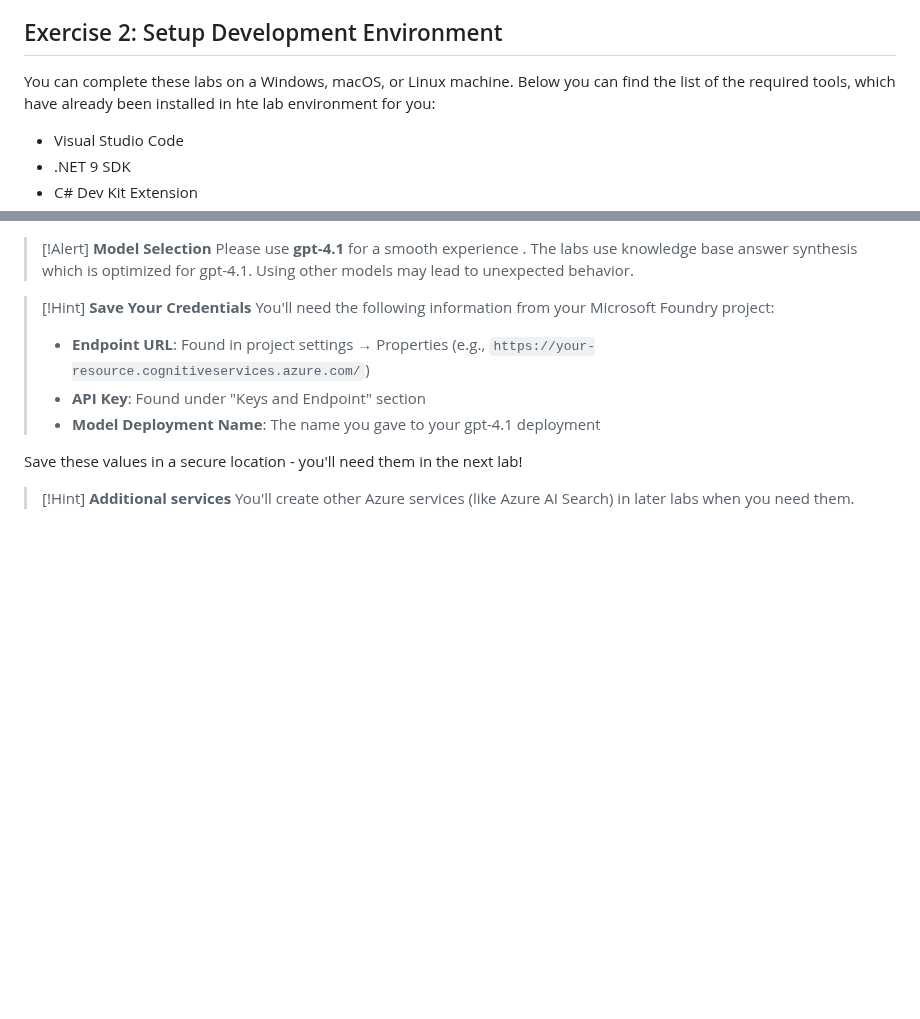
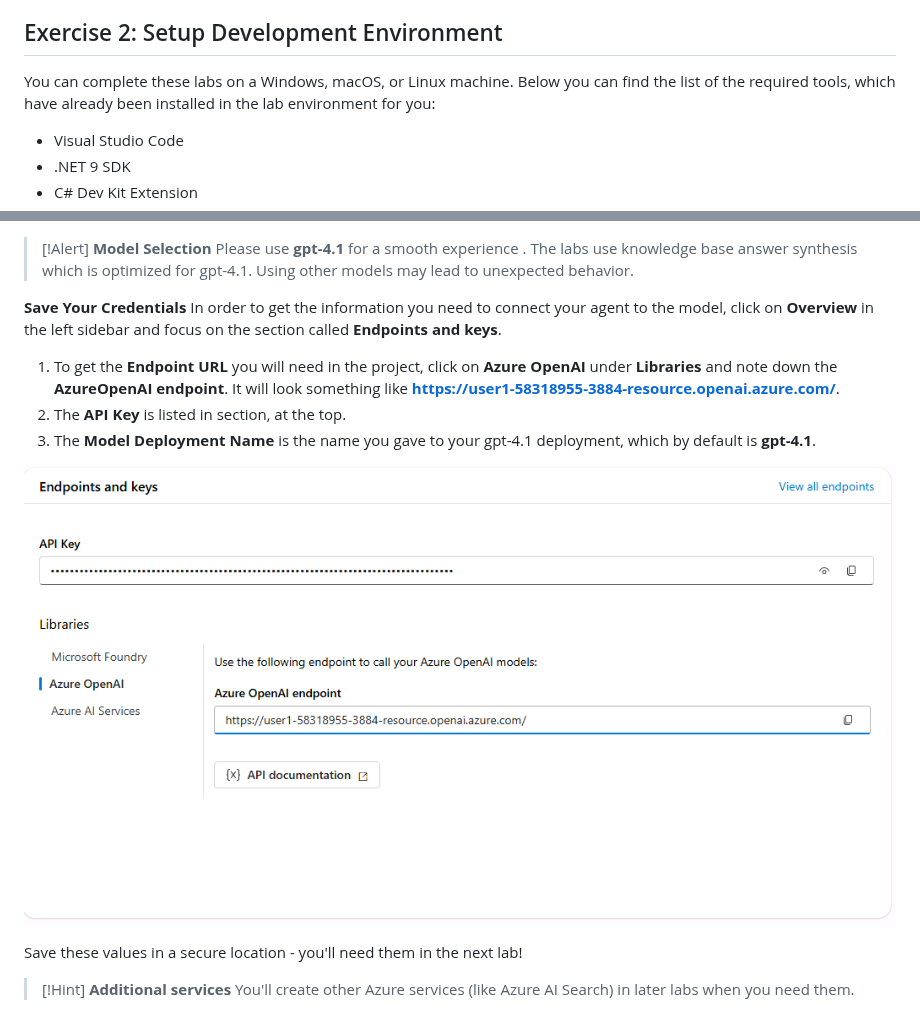
Before and after one commit to microsoft/MCAPSTechConnect26-LAB483, a Markdown page: skillable/00-prerequisites.md, 2 parts joined by grey strips. GitHub-like rendering; pictures changed too: skillable/images/00-prerequisites/endpoints.png (added); blank space fills up the shorter version.

```diff
--- a/skillable/00-prerequisites.md
+++ b/skillable/00-prerequisites.md
@@ -11,7 +11,7 @@ By default, end users can't upload applications directly; instead a Teams admini
 
 ## Exercise 2: Setup Development Environment
 
-You can complete these labs on a Windows, macOS, or Linux machine. Below you can find the list of the required tools, which have already been installed in hte lab environment for you:
+You can complete these labs on a Windows, macOS, or Linux machine. Below you can find the list of the required tools, which have already been installed in the lab environment for you:
 
 - Visual Studio Code
 - .NET 9 SDK
@@ -47,11 +47,14 @@ For this lab path, you'll need a Microsoft Foundry project with a deployed langu
 > [!Alert] **Model Selection**
 > Please use **gpt-4.1** for a smooth experience . The labs use knowledge base answer synthesis which is optimized for gpt-4.1. Using other models may lead to unexpected behavior.
 
-> [!Hint]  **Save Your Credentials**
-> You'll need the following information from your Microsoft Foundry project:
-> - **Endpoint URL**: Found in project settings → Properties (e.g., `https://your-resource.cognitiveservices.azure.com/`)
-> - **API Key**: Found under "Keys and Endpoint" section
-> - **Model Deployment Name**: The name you gave to your gpt-4.1 deployment
+**Save Your Credentials**
+In order to get the information you need to connect your agent to the model, click on **Overview** in the left sidebar and focus on the section called **Endpoints and keys**.
+
+1. To get the **Endpoint URL** you will need in the project, click on **Azure OpenAI** under **Libraries** and note down the **AzureOpenAI endpoint**. It will look something like **https://user1-58318955-3884-resource.openai.azure.com/**.
+2. The **API Key** is listed in section, at the top.
+3. The **Model Deployment Name** is the name you gave to your gpt-4.1 deployment, which by default is **gpt-4.1**.
+
+![The endpoints and keys in the Microsoft Foundry portal](images/00-prerequisites/endpoints.png)
 
 Save these values in a secure location - you'll need them in the next lab!
 
```
Also changed, not shown: other parts of skillable/00-prerequisites.md (+10 -10 lines), skillable/01-build-and-run.md (+21 -3 lines), skillable/images/00-prerequisites/deploy-model.png (added), skillable/images/00-prerequisites/model-catalog.png (added), skillable/images/00-prerequisites/use-this-model.png (added).
